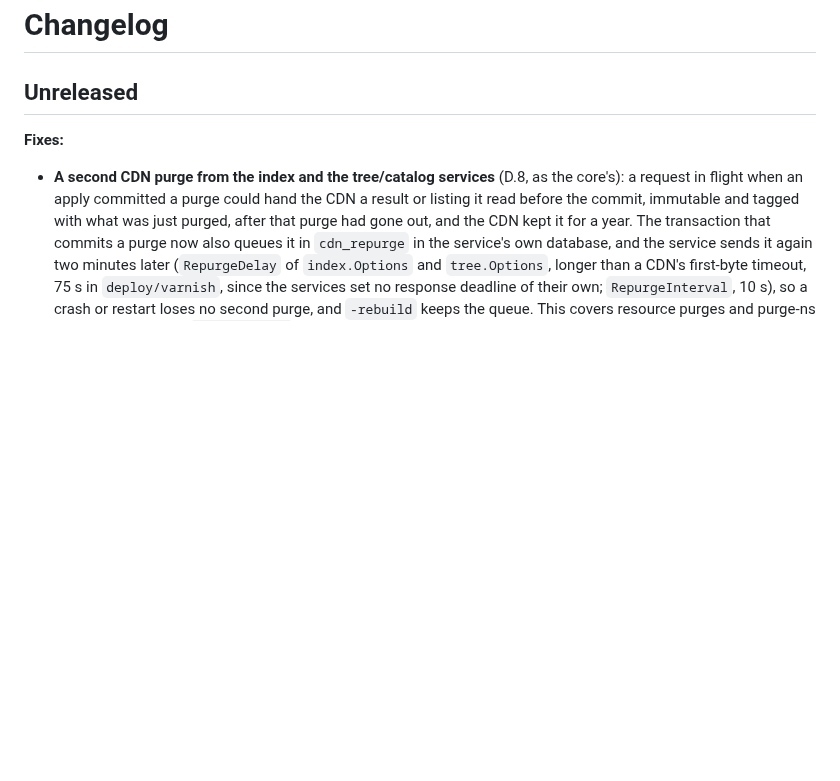
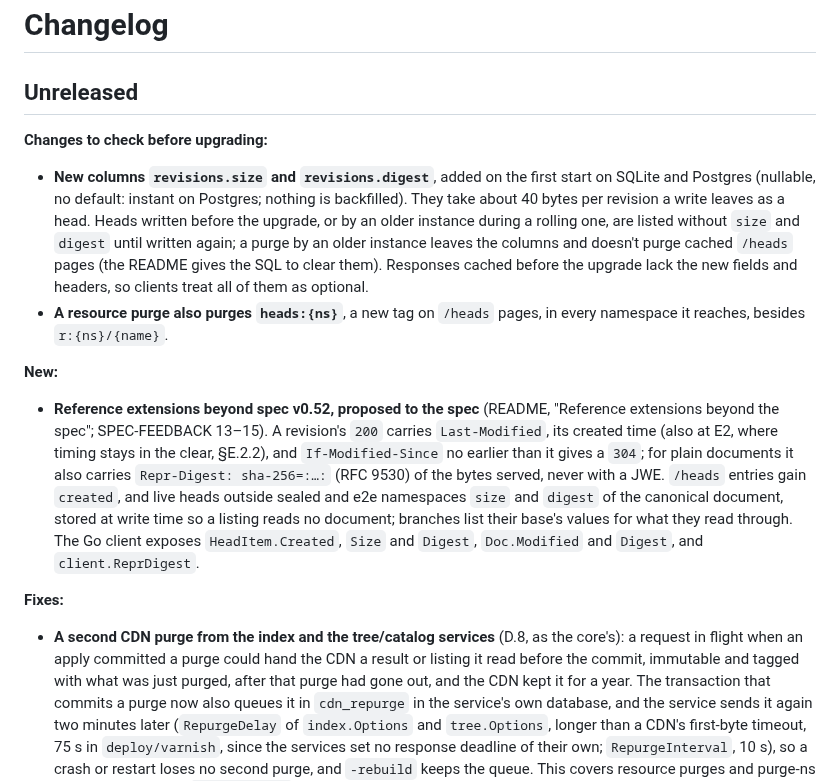
Before and after one commit to middle-management/patchlog, a Markdown page: CHANGELOG.md, the part around the change. Drawn GitHub-style; blank space fills up the shorter version.

```diff
--- a/CHANGELOG.md
+++ b/CHANGELOG.md
@@ -1,6 +1,28 @@
 # Changelog
 
 ## Unreleased
+
+**Changes to check before upgrading:**
+- **New columns `revisions.size` and `revisions.digest`**, added on the first start on SQLite and
+  Postgres (nullable, no default: instant on Postgres; nothing is backfilled). They take about 40
+  bytes per revision a write leaves as a head. Heads written before the upgrade, or by an older
+  instance during a rolling one, are listed without `size` and `digest` until written again; a
+  purge by an older instance leaves the columns and doesn't purge cached `/heads` pages (the
+  README gives the SQL to clear them). Responses cached before the upgrade lack the new fields
+  and headers, so clients treat all of them as optional.
+- **A resource purge also purges `heads:{ns}`**, a new tag on `/heads` pages, in every
+  namespace it reaches, besides `r:{ns}/{name}`.
+
+**New:**
+- **Reference extensions beyond spec v0.52, proposed to the spec** (README, "Reference
+  extensions beyond the spec"; SPEC-FEEDBACK 13–15). A revision's `200` carries
+  `Last-Modified`, its created time (also at E2, where timing stays in the clear, §E.2.2), and
+  `If-Modified-Since` no earlier than it gives a `304`; for plain documents it also carries
+  `Repr-Digest: sha-256=:…:` (RFC 9530) of the bytes served, never with a JWE. `/heads` entries
+  gain `created`, and live heads outside sealed and e2e namespaces `size` and `digest` of the
+  canonical document, stored at write time so a listing reads no document; branches list their
+  base's values for what they read through. The Go client exposes `HeadItem.Created`, `Size`
+  and `Digest`, `Doc.Modified` and `Digest`, and `client.ReprDigest`.
 
 **Fixes:**
 - **A second CDN purge from the index and the tree/catalog services** (D.8, as the core's): a
```
Also changed, not shown: docs/SPEC-FEEDBACK.md (+42 -0 lines).
